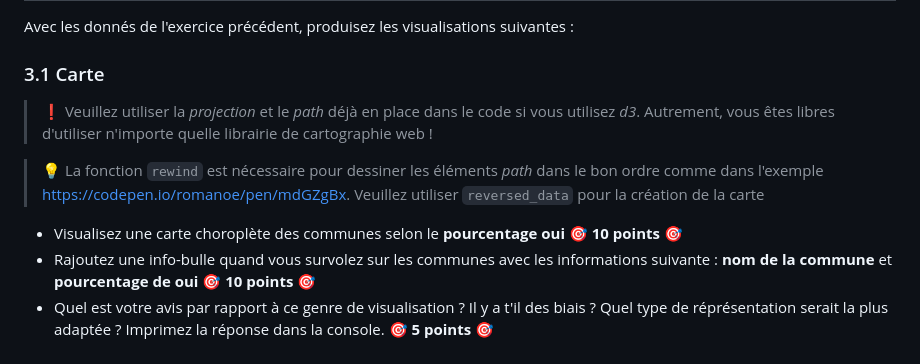
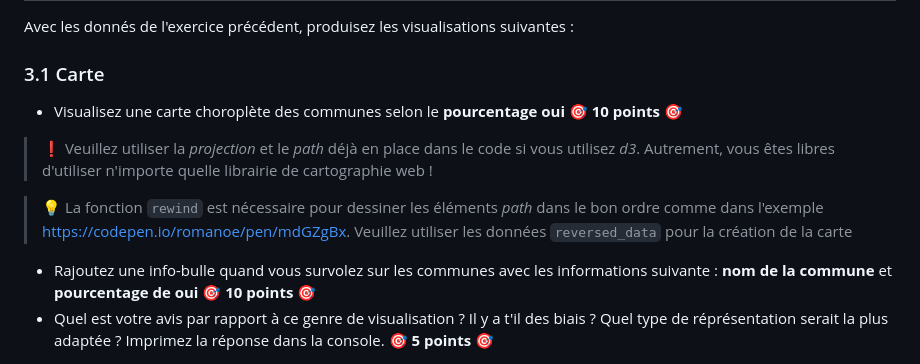
Before and after one commit to Lmntrix31/examen-visualdon-23, a Markdown page: README.md, the part around the change. Rendered like a GitHub page.

Commit message:
reversed_data comment

```diff
--- a/README.md
+++ b/README.md
@@ -39,12 +39,14 @@ Avec les donnés de l'exercice précédent, produisez les visualisations suivant
 
 ### 3.1 Carte
 
+
+* Visualisez une carte choroplète des communes selon le **pourcentage oui** :dart: **10 points** :dart:
+
 > :exclamation: Veuillez utiliser la _projection_ et le _path_ déjà en place dans le code si vous utilisez *d3*. Autrement, vous êtes libres d'utiliser n'importe quelle librairie de cartographie web !
 
-> :bulb: La fonction `rewind` est nécessaire pour dessiner les éléments _path_ dans le bon ordre comme dans l'exemple https://codepen.io/romanoe/pen/mdGZgBx. Veuillez utiliser `reversed_data` pour la création de la carte
+> :bulb: La fonction `rewind` est nécessaire pour dessiner les éléments _path_ dans le bon ordre comme dans l'exemple https://codepen.io/romanoe/pen/mdGZgBx. Veuillez utiliser les données `reversed_data` pour la création de la carte
 
 
-* Visualisez une carte choroplète des communes selon le **pourcentage oui** :dart: **10 points** :dart:
 * Rajoutez une info-bulle quand vous survolez sur les communes avec les informations suivante : **nom de la commune** et **pourcentage de oui** :dart: **10 points** :dart:
 * Quel est votre avis par rapport à ce genre de visualisation ? Il y a t'il des biais ? Quel type de réprésentation serait la plus adaptée ? Imprimez la réponse dans la console. :dart: **5 points** :dart:
 
```
